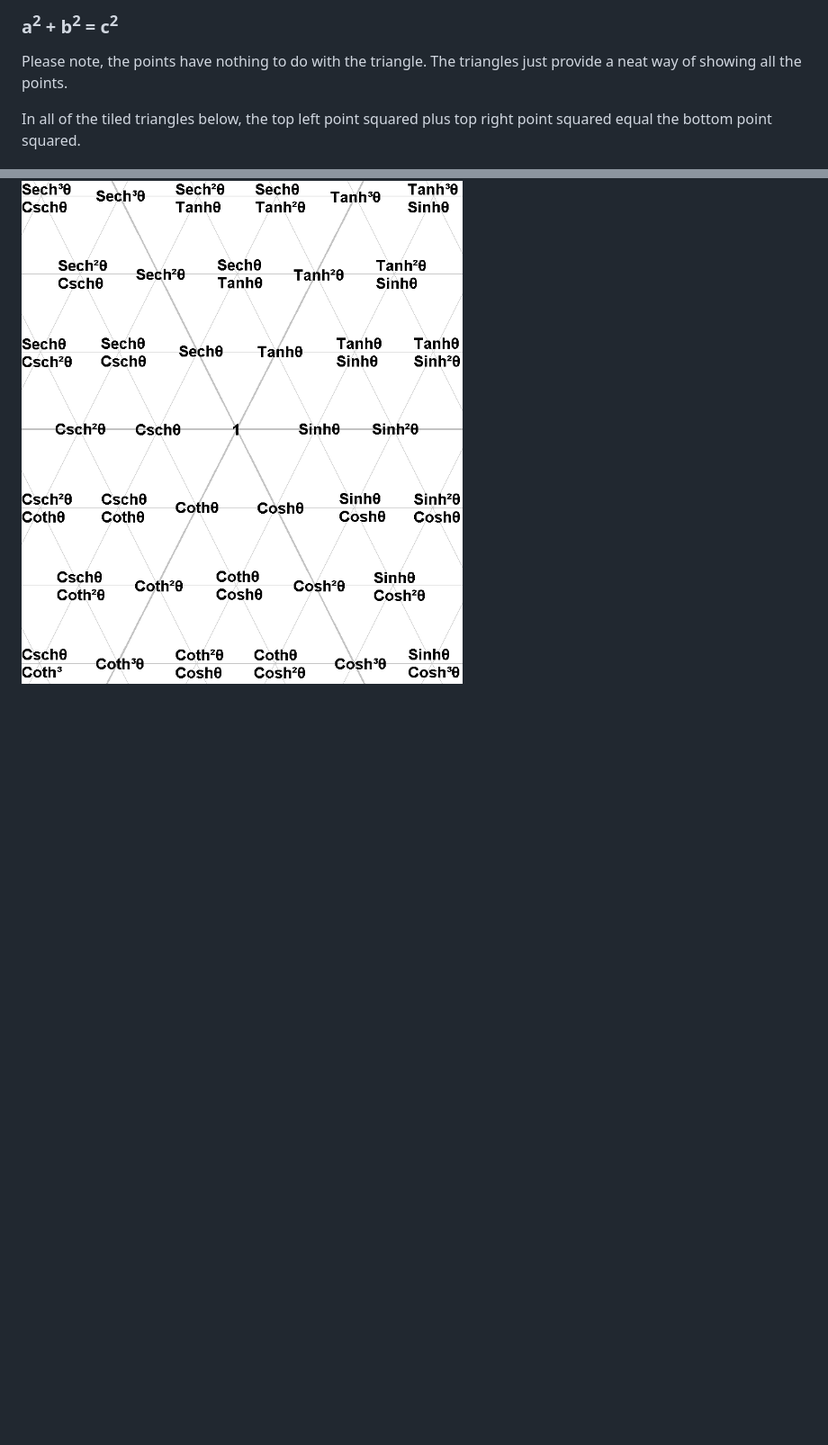
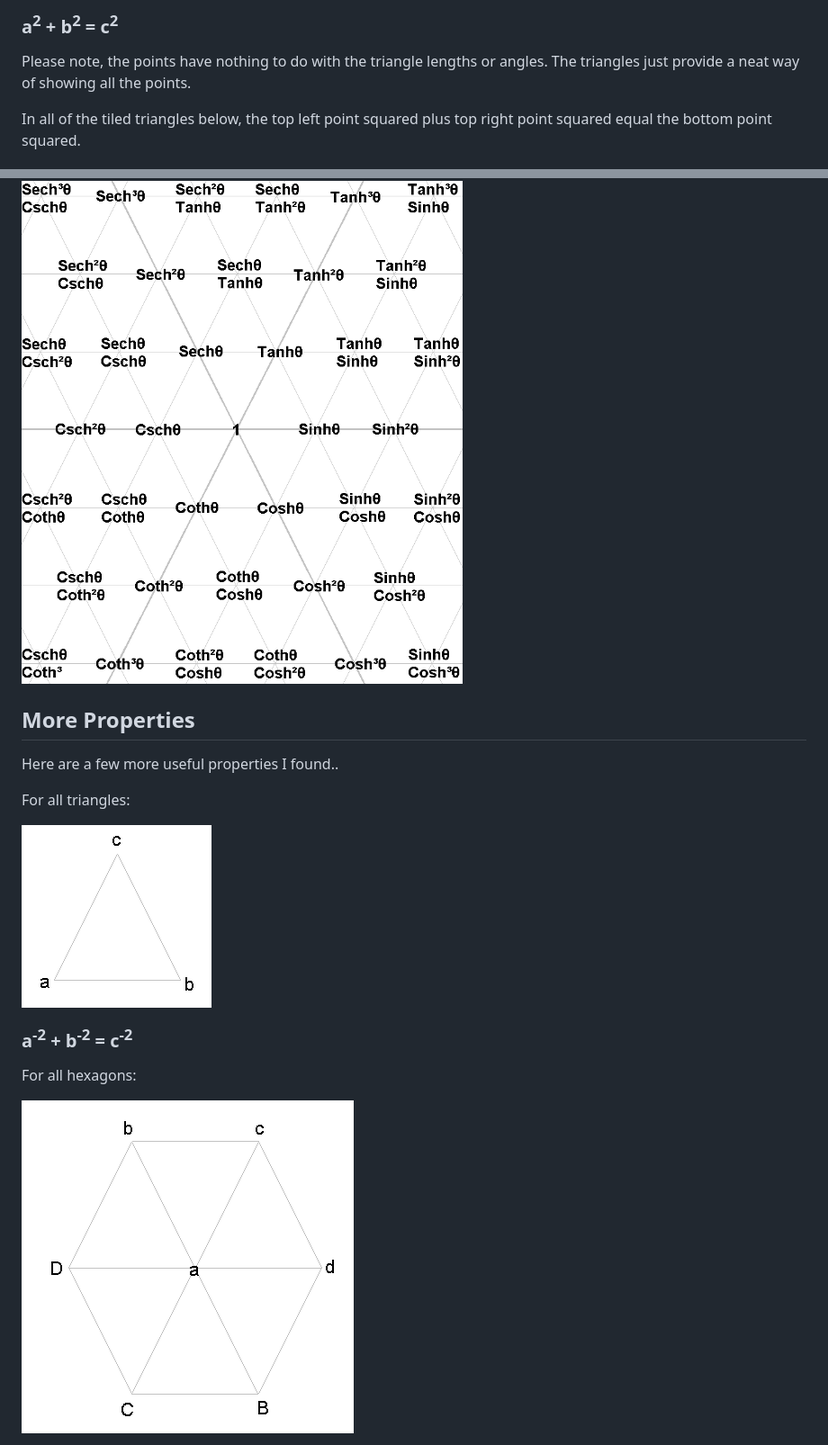
Before and after one commit to veniamin-ilmer/math, a Markdown page: trigonometric-tiling/README.md, 2 parts joined by grey strips. Shown: that part at 90% size. GitHub-like rendering; pictures changed too: trigonometric-tiling/hexagon.png (added), trigonometric-tiling/reverse-triangle.png (added); blank space fills up the shorter version.

Commit message:
Added more properties of trig tiling.

```diff
--- a/trigonometric-tiling/README.md
+++ b/trigonometric-tiling/README.md
@@ -12,7 +12,7 @@ For all triangles used in the tiling on this page:
 
 ### a<sup>2</sup> + b<sup>2</sup> = c<sup>2</sup>
 
-Please note, the points have nothing to do with the triangle. The triangles just provide a neat way of showing all the points.
+Please note, the points have nothing to do with the triangle lengths or angles. The triangles just provide a neat way of showing all the points.
 
 In all of the tiled triangles below, the top left point squared plus top right point squared equal the bottom point squared.
 
@@ -66,3 +66,17 @@ Hence, the tiling can also be doing for hyberbolic functions too.
 
 ![Hyperbolic Tile](hyperbolic-tiling.png)
 
+## More Properties
+
+Here are a few more useful properties I found..
+
+For all triangles:
+
+![Reverse Triangle](reverse-triangle.png)
+
+### a<sup>-2</sup> + b<sup>-2</sup> = c<sup>-2</sup>
+
+For all hexagons:
+
+![Hexagon](hexagon.png)
+
```
Also changed, not shown: other parts of trigonometric-tiling/README.md (+3 -0 lines).
